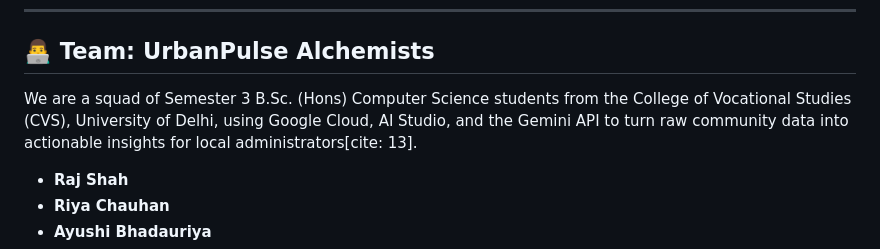
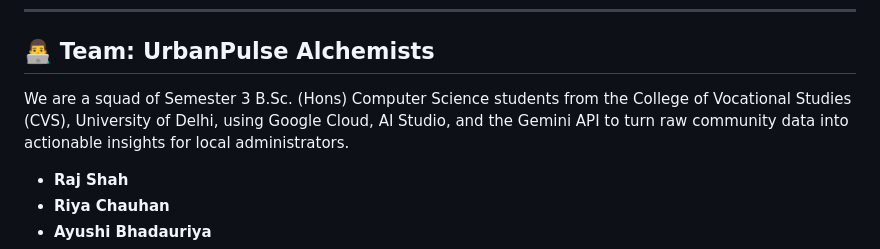
Before and after one commit to rajshah-codes/syncpolis-ai, a Markdown page: README.md, the part around the change. GitHub-like rendering.

Commit message:
Update team description in README
Removed citation reference from team description.

```diff
--- a/README.md
+++ b/README.md
@@ -48,7 +48,7 @@ Governments across India and BRICS nations face a critical bottleneck: public in
 ---
 
 ## 👨‍💻 Team: UrbanPulse Alchemists
-We are a squad of Semester 3 B.Sc. (Hons) Computer Science students from the College of Vocational Studies (CVS), University of Delhi, using Google Cloud, AI Studio, and the Gemini API to turn raw community data into actionable insights for local administrators[cite: 13].
+We are a squad of Semester 3 B.Sc. (Hons) Computer Science students from the College of Vocational Studies (CVS), University of Delhi, using Google Cloud, AI Studio, and the Gemini API to turn raw community data into actionable insights for local administrators.
 
 *   **Raj Shah**
 *   **Riya Chauhan**
```
